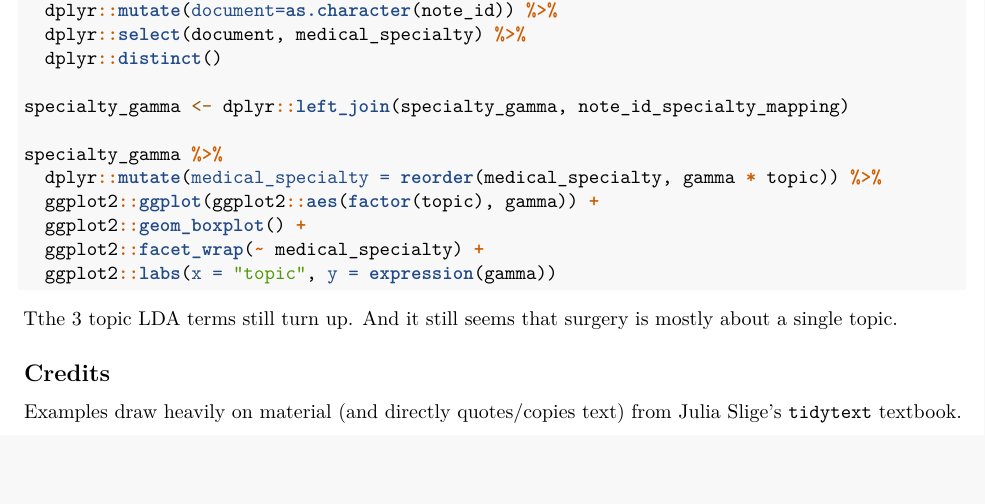
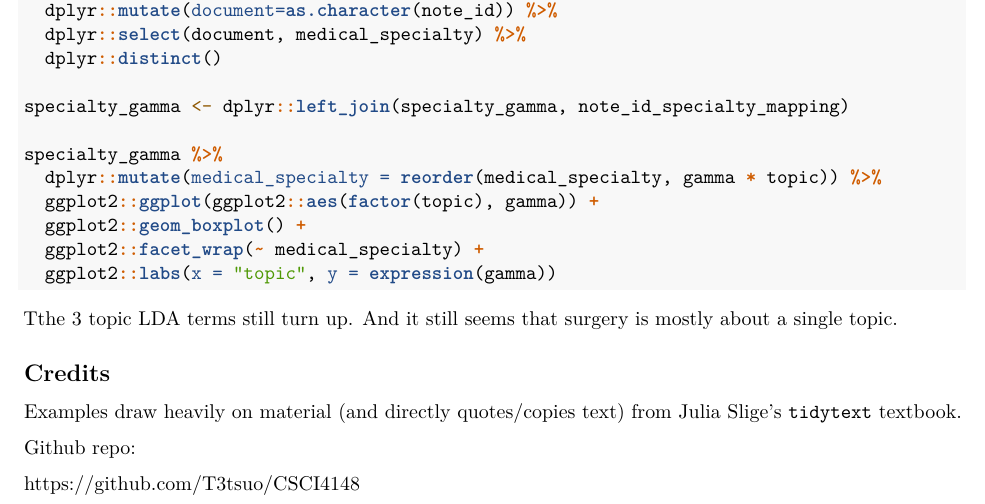
Before and after one commit to T3tsuo/CSCI4148, an R Markdown document (Practicums/Practicum 2/lab2_electronic_medical_records.Rmd): part of page 7 of 7, cut so that both start at the same text, the shorter picture padded with empty space. Rendered offline with R 4.5, knitr and Pandoc, then LaTeX, with nearby package versions; the code chunks are not run, so their results and figures are left out; both versions are drawn in the output format of the newer one.

Commit message:
added github repo

````diff
--- a/Practicums/Practicum 2/lab2_electronic_medical_records.Rmd
+++ b/Practicums/Practicum 2/lab2_electronic_medical_records.Rmd
@@ -1,3 +1,7 @@
+---
+output: pdf_document
+---
+
 ```{r setup}
 knitr::opts_chunk$set(echo = TRUE)
 library(readr)
@@ -421,3 +425,7 @@ Tthe 3 topic LDA terms still turn up. And it still seems that surgery is mostly
 ## Credits
 
 Examples draw heavily on material (and directly quotes/copies text) from Julia Slige's `tidytext` textbook.
+
+Github repo:
+
+<https://github.com/T3tsuo/CSCI4148>
````
